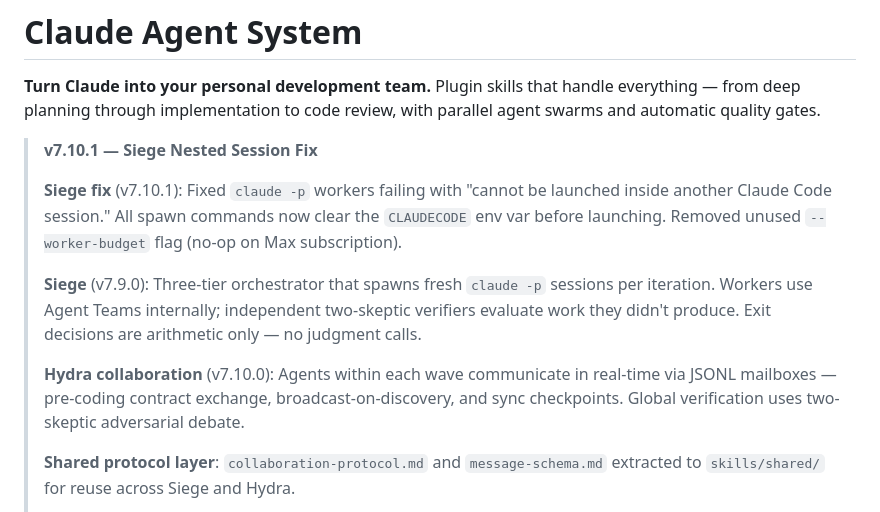
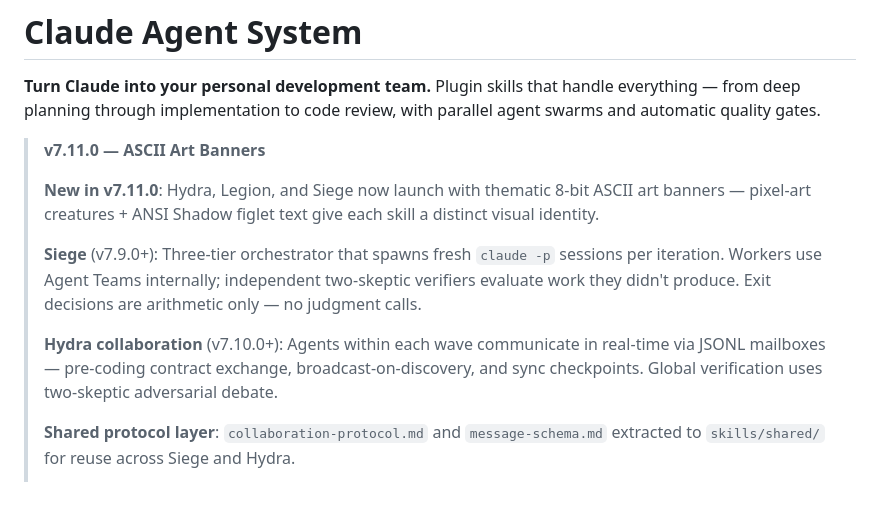
Before and after one commit to Kasempiternal/Claude-Agent-System, a Markdown page: README.md, the part around the change. GitHub-like rendering.

Commit message:
Update README version banner for v7.11.0 ASCII art banners

```diff
--- a/README.md
+++ b/README.md
@@ -2,13 +2,13 @@
 
 **Turn Claude into your personal development team.** Plugin skills that handle everything — from deep planning through implementation to code review, with parallel agent swarms and automatic quality gates.
 
-> **v7.10.1 — Siege Nested Session Fix**
+> **v7.11.0 — ASCII Art Banners**
 >
-> **Siege fix** (v7.10.1): Fixed `claude -p` workers failing with "cannot be launched inside another Claude Code session." All spawn commands now clear the `CLAUDECODE` env var before launching. Removed unused `--worker-budget` flag (no-op on Max subscription).
+> **New in v7.11.0**: Hydra, Legion, and Siege now launch with thematic 8-bit ASCII art banners — pixel-art creatures + ANSI Shadow figlet text give each skill a distinct visual identity.
 >
-> **Siege** (v7.9.0): Three-tier orchestrator that spawns fresh `claude -p` sessions per iteration. Workers use Agent Teams internally; independent two-skeptic verifiers evaluate work they didn't produce. Exit decisions are arithmetic only — no judgment calls.
+> **Siege** (v7.9.0+): Three-tier orchestrator that spawns fresh `claude -p` sessions per iteration. Workers use Agent Teams internally; independent two-skeptic verifiers evaluate work they didn't produce. Exit decisions are arithmetic only — no judgment calls.
 >
-> **Hydra collaboration** (v7.10.0): Agents within each wave communicate in real-time via JSONL mailboxes — pre-coding contract exchange, broadcast-on-discovery, and sync checkpoints. Global verification uses two-skeptic adversarial debate.
+> **Hydra collaboration** (v7.10.0+): Agents within each wave communicate in real-time via JSONL mailboxes — pre-coding contract exchange, broadcast-on-discovery, and sync checkpoints. Global verification uses two-skeptic adversarial debate.
 >
 > **Shared protocol layer**: `collaboration-protocol.md` and `message-schema.md` extracted to `skills/shared/` for reuse across Siege and Hydra.
 >
```
